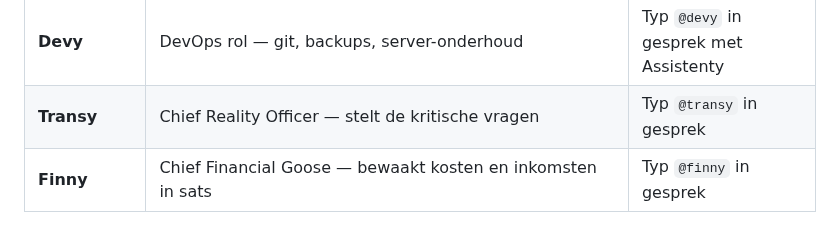
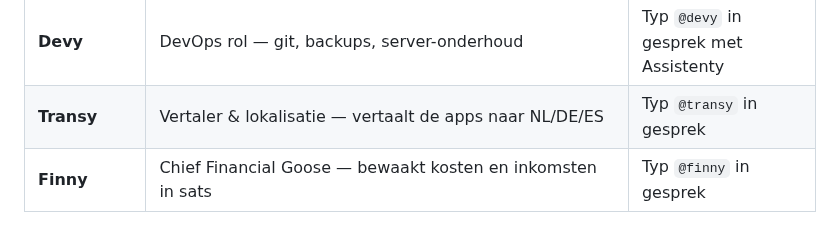
Before and after one commit to Goosie/systemsetup, a Markdown page: whenidie.md, the part around the change. Rendered like a GitHub page.

Commit message:
docs: whenidie.md gesynchroniseerd

```diff
--- a/whenidie.md
+++ b/whenidie.md
@@ -250,7 +250,7 @@ De naam "V-formatie" komt van hoe ganzen vliegen: de voorste gans breekt de wind
 | **Ay** | AI-configuratie specialist. Checkt of alle ganzen-configuraties kloppen | `goosie ay check` in terminal |
 | **Testy** | QA-tester. Test apps, maakt testdata aan | `goosie testy <appnaam> test` in terminal |
 | **Devy** | DevOps rol — git, backups, server-onderhoud | Typ `@devy` in gesprek met Assistenty |
-| **Transy** | Chief Reality Officer — stelt de kritische vragen | Typ `@transy` in gesprek |
+| **Transy** | Vertaler & lokalisatie — vertaalt de apps naar NL/DE/ES | Typ `@transy` in gesprek |
 | **Finny** | Chief Financial Goose — bewaakt kosten en inkomsten in sats | Typ `@finny` in gesprek |
 
 **Wat is Claude Code?**
```
